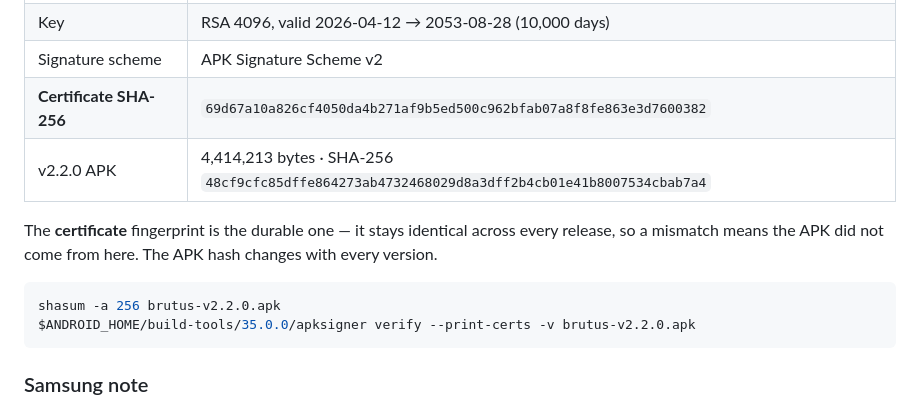
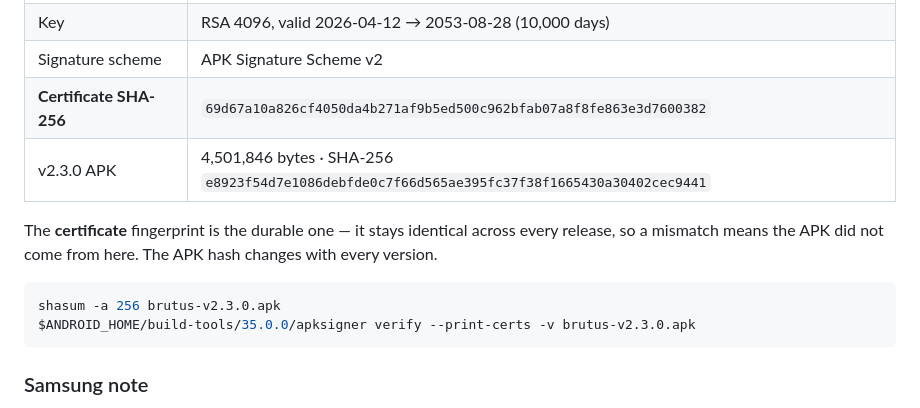
Before and after one commit to pepperonas/brutus, a Markdown page: README.md, the part around the change. Rendered like a GitHub page.

````diff
--- a/README.md
+++ b/README.md
@@ -556,14 +556,14 @@ check that it is really the one this repository published.
 | Key | RSA 4096, valid 2026-04-12 → 2053-08-28 (10,000 days) |
 | Signature scheme | APK Signature Scheme v2 |
 | **Certificate SHA-256** | `69d67a10a826cf4050da4b271af9b5ed500c962bfab07a8f8fe863e3d7600382` |
-| v2.2.0 APK | 4,414,213 bytes · SHA-256 `48cf9cfc85dffe864273ab4732468029d8a3dff2b4cb01e41b8007534cbab7a4` |
+| v2.3.0 APK | 4,501,846 bytes · SHA-256 `e8923f54d7e1086debfde0c7f66d565ae395fc37f38f1665430a30402cec9441` |
 
 The **certificate** fingerprint is the durable one — it stays identical across every release,
 so a mismatch means the APK did not come from here. The APK hash changes with every version.
 
 ```bash
-shasum -a 256 brutus-v2.2.0.apk
-$ANDROID_HOME/build-tools/35.0.0/apksigner verify --print-certs -v brutus-v2.2.0.apk
+shasum -a 256 brutus-v2.3.0.apk
+$ANDROID_HOME/build-tools/35.0.0/apksigner verify --print-certs -v brutus-v2.3.0.apk
 ```
 
 ### Samsung note
````
Also changed, not shown: README.de.md (+3 -3 lines).
